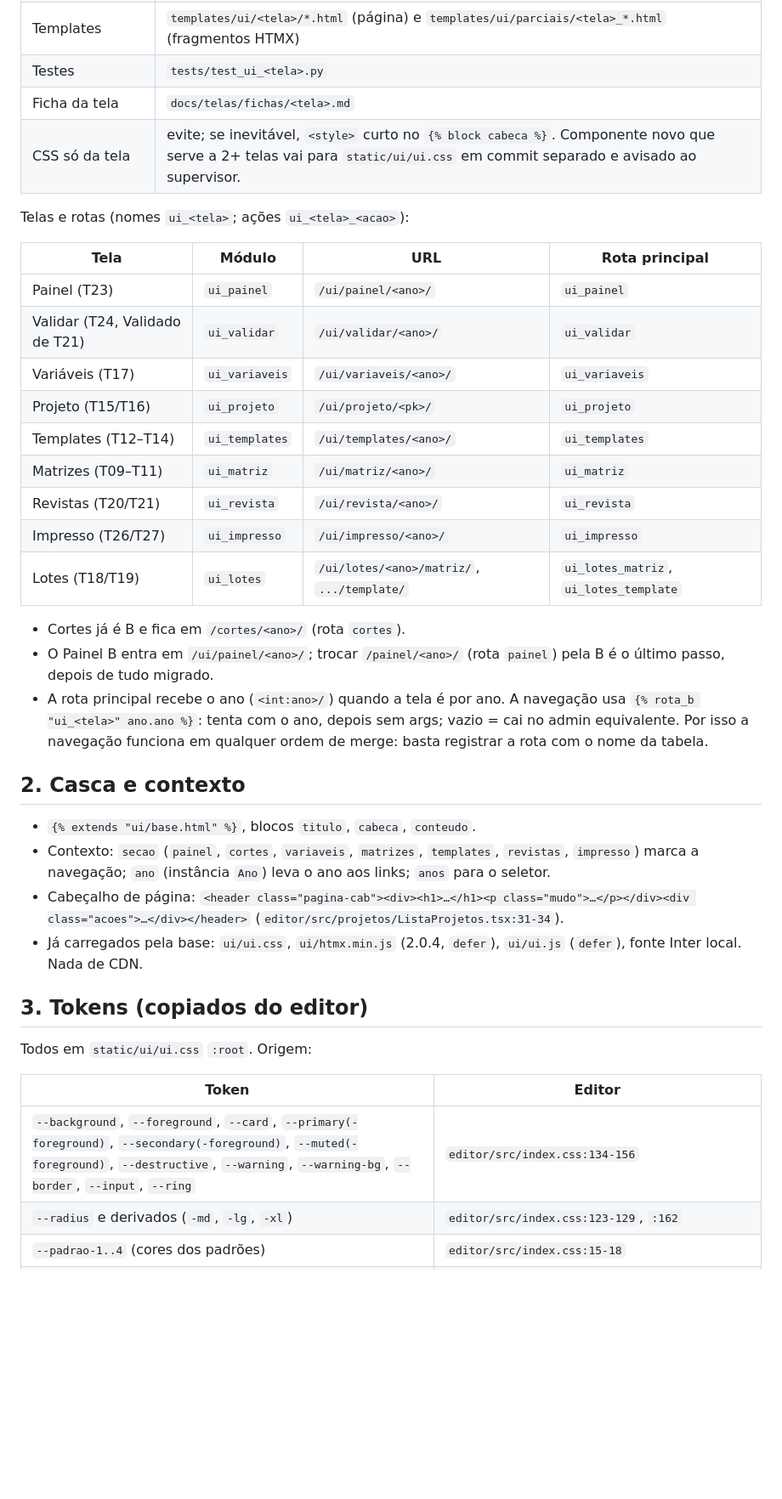
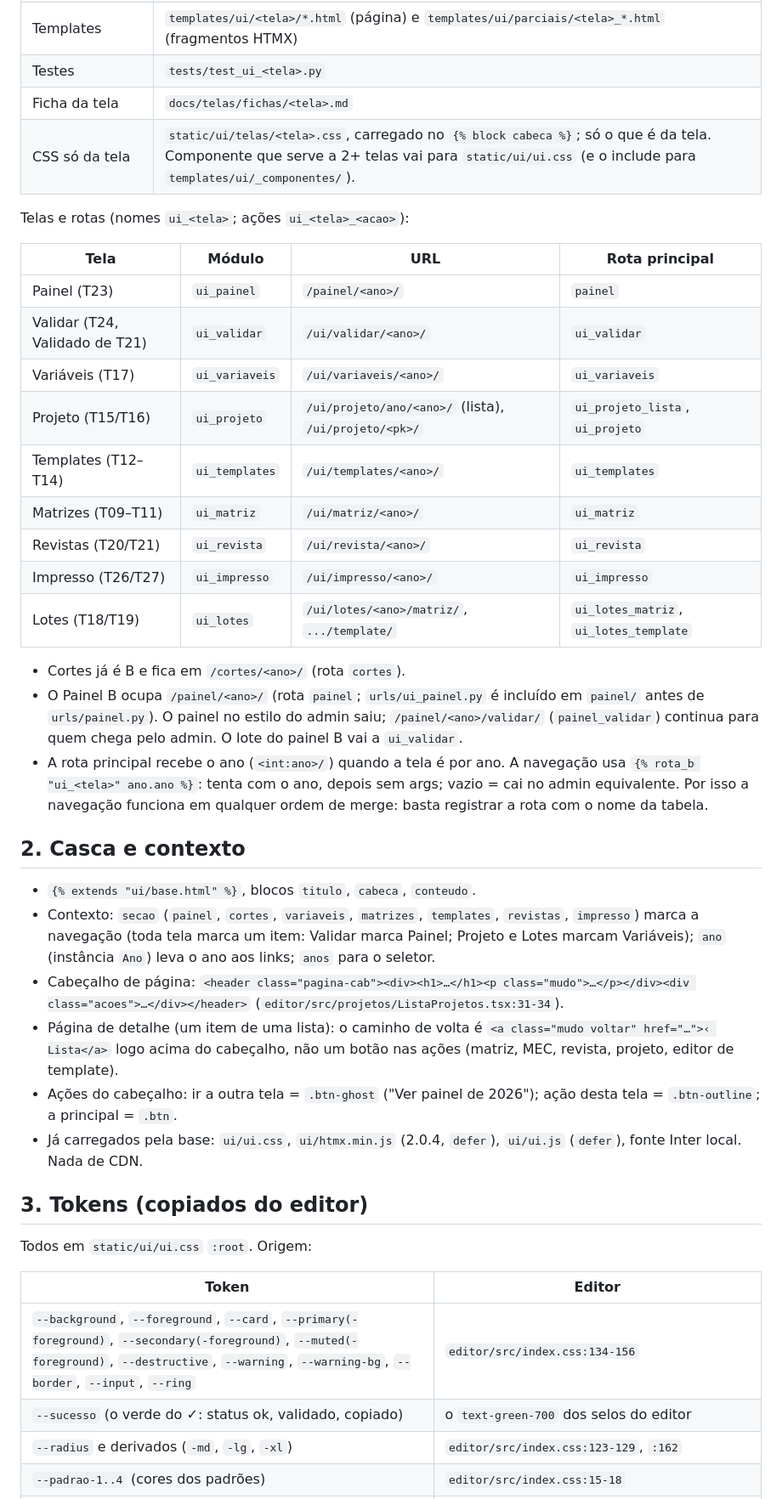
Before and after one commit to midiadigital123/revista-eletronica, a Markdown page: docs/telas/design-system.md, the part around one of its changes. Shown at 85% size. Rendered like a GitHub page; blank space fills up the shorter version.

Commit message:
docs(ui-b): design system atualizado e lista das telas B (telas-b.md)

```diff
--- a/docs/telas/design-system.md
+++ b/docs/telas/design-system.md
@@ -13,16 +13,16 @@ Caminhos abaixo relativos a `app/nucleo/`, salvo `editor/` (só leitura).
 | Templates | `templates/ui/<tela>/*.html` (página) e `templates/ui/parciais/<tela>_*.html` (fragmentos HTMX) |
 | Testes | `tests/test_ui_<tela>.py` |
 | Ficha da tela | `docs/telas/fichas/<tela>.md` |
-| CSS só da tela | evite; se inevitável, `<style>` curto no `{% block cabeca %}`. Componente novo que serve a 2+ telas vai para `static/ui/ui.css` em commit separado e avisado ao supervisor. |
+| CSS só da tela | `static/ui/telas/<tela>.css`, carregado no `{% block cabeca %}`; só o que é da tela. Componente que serve a 2+ telas vai para `static/ui/ui.css` (e o include para `templates/ui/_componentes/`). |
 
 Telas e rotas (nomes `ui_<tela>`; ações `ui_<tela>_<acao>`):
 
 | Tela | Módulo | URL | Rota principal |
 |---|---|---|---|
-| Painel (T23) | `ui_painel` | `/ui/painel/<ano>/` | `ui_painel` |
+| Painel (T23) | `ui_painel` | `/painel/<ano>/` | `painel` |
 | Validar (T24, Validado de T21) | `ui_validar` | `/ui/validar/<ano>/` | `ui_validar` |
 | Variáveis (T17) | `ui_variaveis` | `/ui/variaveis/<ano>/` | `ui_variaveis` |
-| Projeto (T15/T16) | `ui_projeto` | `/ui/projeto/<pk>/` | `ui_projeto` |
+| Projeto (T15/T16) | `ui_projeto` | `/ui/projeto/ano/<ano>/` (lista), `/ui/projeto/<pk>/` | `ui_projeto_lista`, `ui_projeto` |
 | Templates (T12–T14) | `ui_templates` | `/ui/templates/<ano>/` | `ui_templates` |
 | Matrizes (T09–T11) | `ui_matriz` | `/ui/matriz/<ano>/` | `ui_matriz` |
 | Revistas (T20/T21) | `ui_revista` | `/ui/revista/<ano>/` | `ui_revista` |
@@ -30,14 +30,16 @@ Telas e rotas (nomes `ui_<tela>`; ações `ui_<tela>_<acao>`):
 | Lotes (T18/T19) | `ui_lotes` | `/ui/lotes/<ano>/matriz/`, `.../template/` | `ui_lotes_matriz`, `ui_lotes_template` |
 
 - Cortes já é B e fica em `/cortes/<ano>/` (rota `cortes`).
-- O Painel B entra em `/ui/painel/<ano>/`; trocar `/painel/<ano>/` (rota `painel`) pela B é o último passo, depois de tudo migrado.
+- O Painel B ocupa `/painel/<ano>/` (rota `painel`; `urls/ui_painel.py` é incluído em `painel/` antes de `urls/painel.py`). O painel no estilo do admin saiu; `/painel/<ano>/validar/` (`painel_validar`) continua para quem chega pelo admin. O lote do painel B vai a `ui_validar`.
 - A rota principal recebe o ano (`<int:ano>/`) quando a tela é por ano. A navegação usa `{% rota_b "ui_<tela>" ano.ano %}`: tenta com o ano, depois sem args; vazio = cai no admin equivalente. Por isso a navegação funciona em qualquer ordem de merge: basta registrar a rota com o nome da tabela.
 
 ## 2. Casca e contexto
 
 - `{% extends "ui/base.html" %}`, blocos `titulo`, `cabeca`, `conteudo`.
-- Contexto: `secao` (`painel`, `cortes`, `variaveis`, `matrizes`, `templates`, `revistas`, `impresso`) marca a navegação; `ano` (instância `Ano`) leva o ano aos links; `anos` para o seletor.
+- Contexto: `secao` (`painel`, `cortes`, `variaveis`, `matrizes`, `templates`, `revistas`, `impresso`) marca a navegação (toda tela marca um item: Validar marca Painel; Projeto e Lotes marcam Variáveis); `ano` (instância `Ano`) leva o ano aos links; `anos` para o seletor.
 - Cabeçalho de página: `<header class="pagina-cab"><div><h1>…</h1><p class="mudo">…</p></div><div class="acoes">…</div></header>` (`editor/src/projetos/ListaProjetos.tsx:31-34`).
+- Página de detalhe (um item de uma lista): o caminho de volta é `<a class="mudo voltar" href="…">‹ Lista</a>` logo acima do cabeçalho, não um botão nas ações (matriz, MEC, revista, projeto, editor de template).
+- Ações do cabeçalho: ir a outra tela = `.btn-ghost` ("Ver painel de 2026"); ação desta tela = `.btn-outline`; a principal = `.btn`.
 - Já carregados pela base: `ui/ui.css`, `ui/htmx.min.js` (2.0.4, `defer`), `ui/ui.js` (`defer`), fonte Inter local. Nada de CDN.
 
 ## 3. Tokens (copiados do editor)
@@ -47,6 +49,7 @@ Todos em `static/ui/ui.css` `:root`. Origem:
 | Token | Editor |
 |---|---|
 | `--background`, `--foreground`, `--card`, `--primary(-foreground)`, `--secondary(-foreground)`, `--muted(-foreground)`, `--destructive`, `--warning`, `--warning-bg`, `--border`, `--input`, `--ring` | `editor/src/index.css:134-156` |
+| `--sucesso` (o verde do ✓: status ok, validado, copiado) | o `text-green-700` dos selos do editor |
 | `--radius` e derivados (`-md`, `-lg`, `-xl`) | `editor/src/index.css:123-129`, `:162` |
 | `--padrao-1..4` (cores dos padrões) | `editor/src/index.css:15-18` |
 | `--ease-saida`, animação `entra` | `editor/src/index.css:25-37` |
```
Also changed, not shown: other parts of docs/telas/design-system.md (+10 -3 lines), docs/telas/telas-b.md (added, +45 -0 lines).
